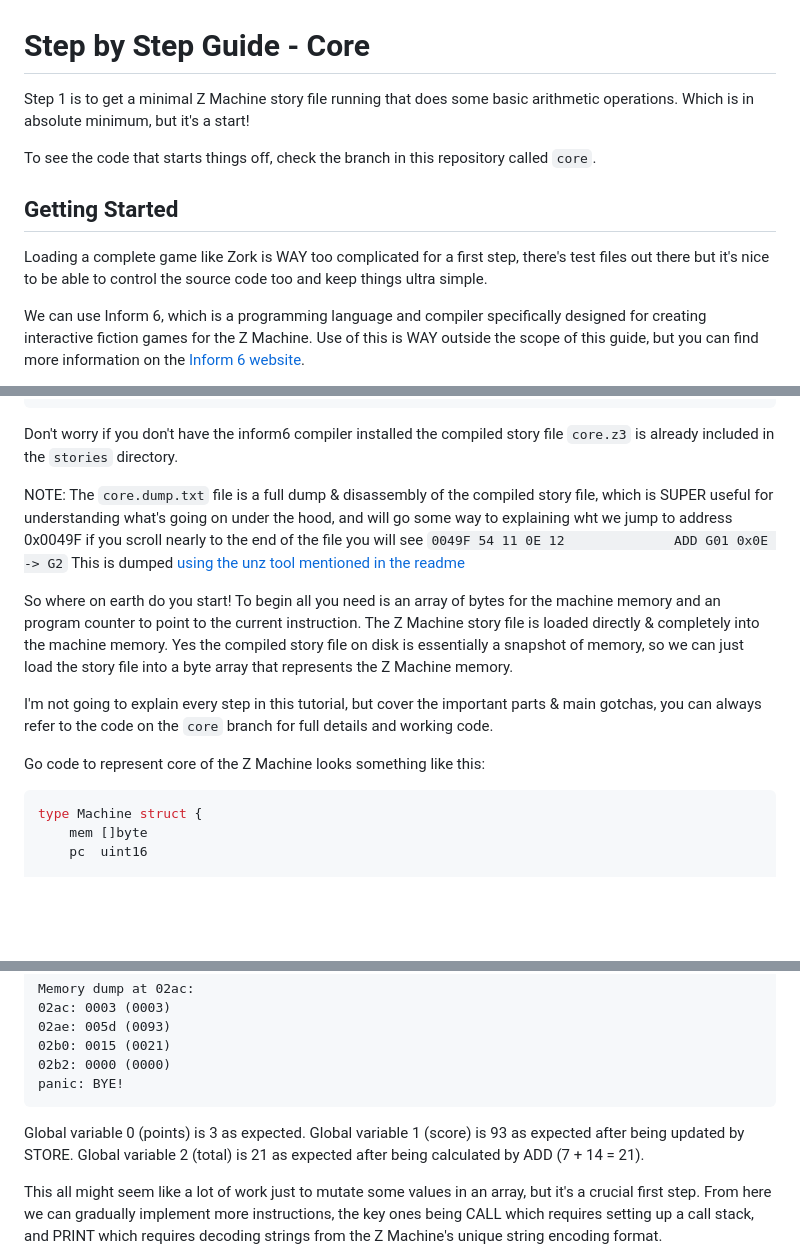
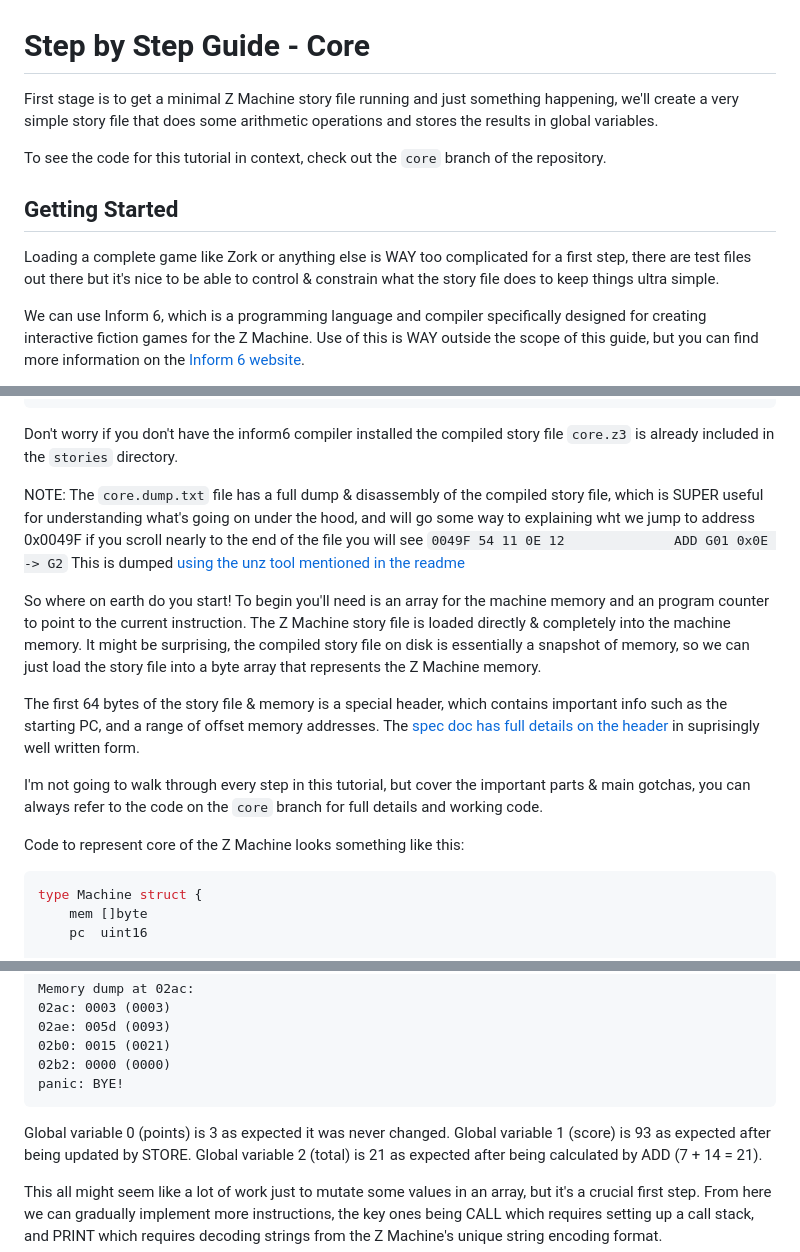
Before and after one commit to benc-uk/gozm, a Markdown page: tutorial.md, 3 parts joined by grey strips. Drawn GitHub-style; blank space fills up the shorter version.

Commit message:
tidy up wording

````diff
--- a/tutorial.md
+++ b/tutorial.md
@@ -1,12 +1,12 @@
 # Step by Step Guide - Core
 
-Step 1 is to get a minimal Z Machine story file running that does some basic arithmetic operations. Which is in absolute minimum, but it's a start!
+First stage is to get a minimal Z Machine story file running and just something happening, we'll create a very simple story file that does some arithmetic operations and stores the results in global variables.
 
-To see the code that starts things off, check the branch in this repository called `core`.
+To see the code for this tutorial in context, check out the `core` branch of the repository.
 
 ## Getting Started
 
-Loading a complete game like Zork is WAY too complicated for a first step, there's test files out there but it's nice to be able to control the source code too and keep things ultra simple.
+Loading a complete game like Zork or anything else is WAY too complicated for a first step, there are test files out there but it's nice to be able to control & constrain what the story file does to keep things ultra simple.
 
 We can use Inform 6, which is a programming language and compiler specifically designed for creating interactive fiction games for the Z Machine. Use of this is WAY outside the scope of this guide, but you can find more information on the [Inform 6 website](https://inform-fiction.org/).
 
@@ -26,14 +26,16 @@ Global total = 0;
 
 Don't worry if you don't have the inform6 compiler installed the compiled story file `core.z3` is already included in the `stories` directory.
 
-NOTE: The `core.dump.txt` file is a full dump & disassembly of the compiled story file, which is SUPER useful for understanding what's going on under the hood, and will go some way to explaining wht we jump to address 0x0049F if you scroll nearly to the end of the file you will see `0049F 54 11 0E 12              ADD G01 0x0E -> G2`
+NOTE: The `core.dump.txt` file has a full dump & disassembly of the compiled story file, which is SUPER useful for understanding what's going on under the hood, and will go some way to explaining wht we jump to address 0x0049F if you scroll nearly to the end of the file you will see `0049F 54 11 0E 12              ADD G01 0x0E -> G2`
 This is dumped [using the unz tool mentioned in the readme](https://github.com/heasm66/UnZ)
 
-So where on earth do you start! To begin all you need is an array of bytes for the machine memory and an program counter to point to the current instruction. The Z Machine story file is loaded directly & completely into the machine memory. Yes the compiled story file on disk is essentially a snapshot of memory, so we can just load the story file into a byte array that represents the Z Machine memory.
+So where on earth do you start! To begin you'll need is an array for the machine memory and an program counter to point to the current instruction. The Z Machine story file is loaded directly & completely into the machine memory. It might be surprising, the compiled story file on disk is essentially a snapshot of memory, so we can just load the story file into a byte array that represents the Z Machine memory.
 
-I'm not going to explain every step in this tutorial, but cover the important parts & main gotchas, you can always refer to the code on the `core` branch for full details and working code.
+The first 64 bytes of the story file & memory is a special header, which contains important info such as the starting PC, and a range of offset memory addresses. The [spec doc has full details on the header](https://zspec.jaredreisinger.com/b-conventional-header) in suprisingly well written form.
 
-Go code to represent core of the Z Machine looks something like this:
+I'm not going to walk through every step in this tutorial, but cover the important parts & main gotchas, you can always refer to the code on the `core` branch for full details and working code.
+
+Code to represent core of the Z Machine looks something like this:
 
 ```go
 type Machine struct {
@@ -141,7 +143,7 @@ Memory dump at 02ac:
 panic: BYE!
 ```
 
-Global variable 0 (points) is 3 as expected.
+Global variable 0 (points) is 3 as expected it was never changed.
 Global variable 1 (score) is 93 as expected after being updated by STORE.
 Global variable 2 (total) is 21 as expected after being calculated by ADD (7 + 14 = 21).
 
````
